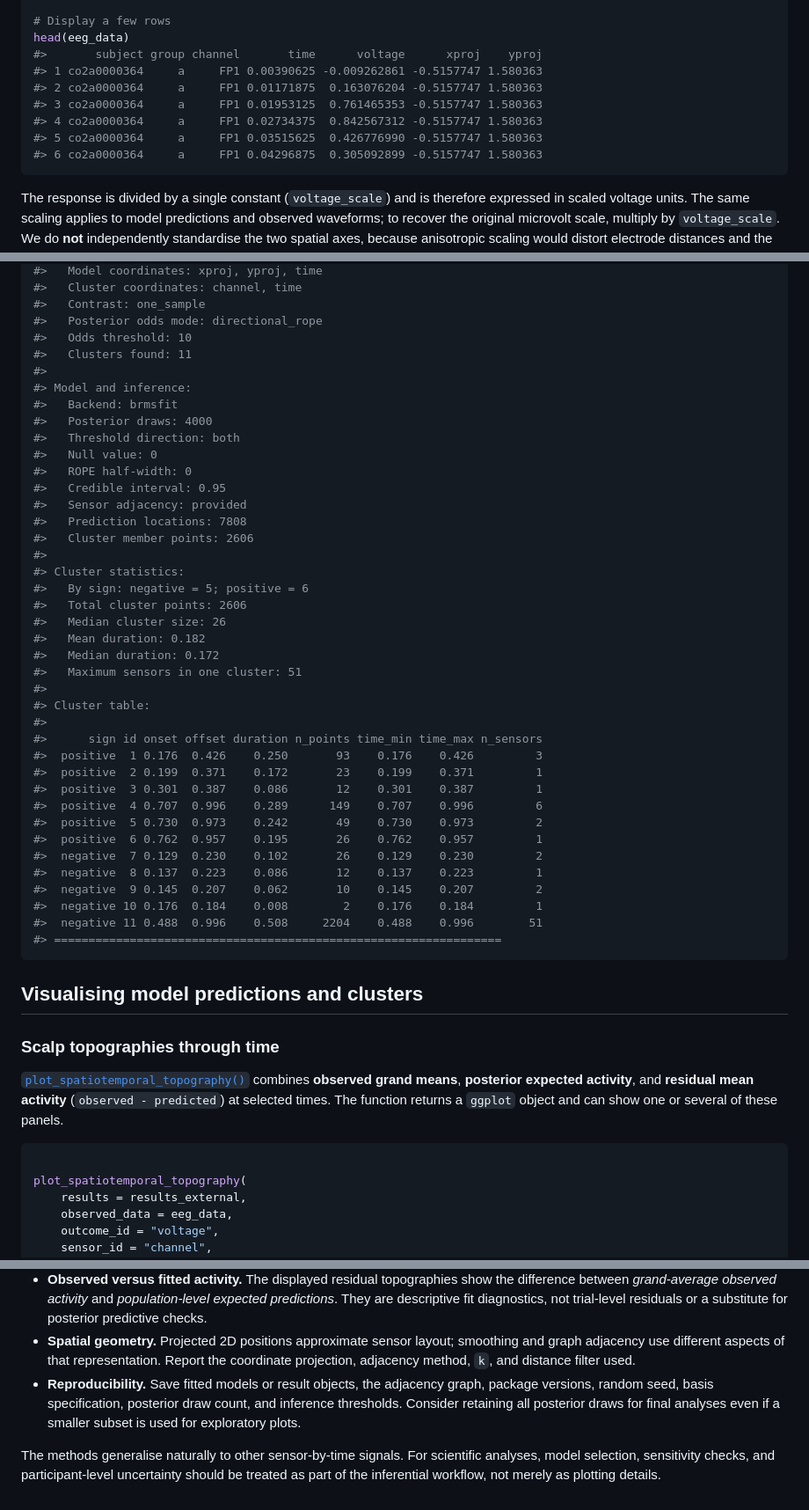
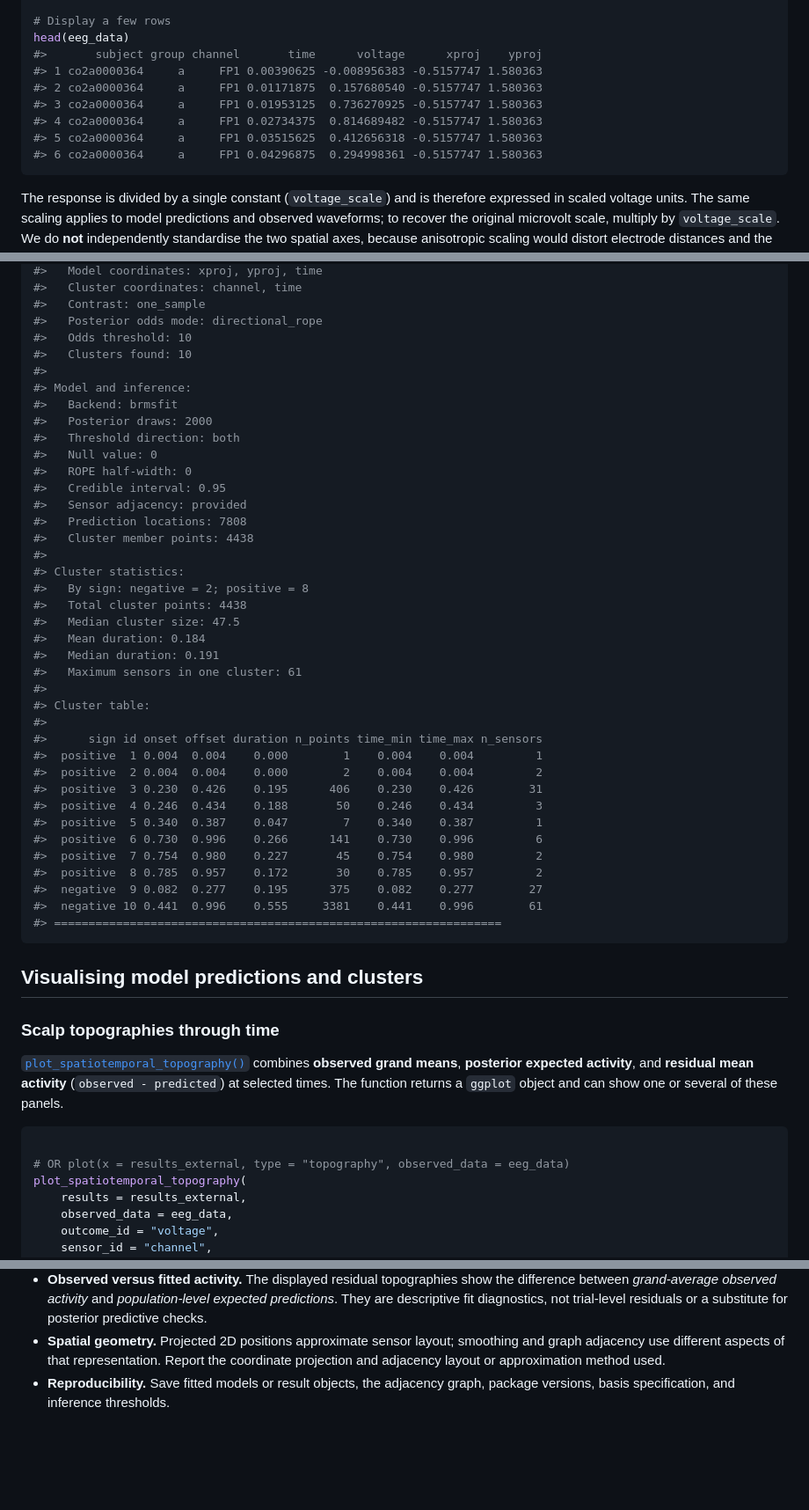
Before and after one commit to lnalborczyk/neurogam, a Markdown page: articles/eeg_spatio_temporal.md, 3 parts joined by grey strips. Shown at 88% size. Rendered like a GitHub page; blank space fills up the shorter version.

````diff
--- a/articles/eeg_spatio_temporal.md
+++ b/articles/eeg_spatio_temporal.md
@@ -107,12 +96,12 @@ sensors <- eeg_data |>
 # Display a few rows
 head(eeg_data)
 #>       subject group channel       time      voltage      xproj    yproj
-#> 1 co2a0000364     a     FP1 0.00390625 -0.009262861 -0.5157747 1.580363
-#> 2 co2a0000364     a     FP1 0.01171875  0.163076204 -0.5157747 1.580363
-#> 3 co2a0000364     a     FP1 0.01953125  0.761465353 -0.5157747 1.580363
-#> 4 co2a0000364     a     FP1 0.02734375  0.842567312 -0.5157747 1.580363
-#> 5 co2a0000364     a     FP1 0.03515625  0.426776990 -0.5157747 1.580363
-#> 6 co2a0000364     a     FP1 0.04296875  0.305092899 -0.5157747 1.580363
+#> 1 co2a0000364     a     FP1 0.00390625 -0.008956383 -0.5157747 1.580363
+#> 2 co2a0000364     a     FP1 0.01171875  0.157680540 -0.5157747 1.580363
+#> 3 co2a0000364     a     FP1 0.01953125  0.736270925 -0.5157747 1.580363
+#> 4 co2a0000364     a     FP1 0.02734375  0.814689482 -0.5157747 1.580363
+#> 5 co2a0000364     a     FP1 0.03515625  0.412656318 -0.5157747 1.580363
+#> 6 co2a0000364     a     FP1 0.04296875  0.294998361 -0.5157747 1.580363
 ```
 
 The response is divided by a single constant (`voltage_scale`) and is
@@ -461,41 +442,40 @@ summary(results_external)
 #>   Contrast: one_sample
 #>   Posterior odds mode: directional_rope
 #>   Odds threshold: 10
-#>   Clusters found: 11
+#>   Clusters found: 10
 #>
 #> Model and inference:
 #>   Backend: brmsfit
-#>   Posterior draws: 4000
+#>   Posterior draws: 2000
 #>   Threshold direction: both
 #>   Null value: 0
 #>   ROPE half-width: 0
 #>   Credible interval: 0.95
 #>   Sensor adjacency: provided
 #>   Prediction locations: 7808
-#>   Cluster member points: 2606
+#>   Cluster member points: 4438
 #>
 #> Cluster statistics:
-#>   By sign: negative = 5; positive = 6
-#>   Total cluster points: 2606
-#>   Median cluster size: 26
-#>   Mean duration: 0.182
-#>   Median duration: 0.172
-#>   Maximum sensors in one cluster: 51
+#>   By sign: negative = 2; positive = 8
+#>   Total cluster points: 4438
+#>   Median cluster size: 47.5
+#>   Mean duration: 0.184
+#>   Median duration: 0.191
+#>   Maximum sensors in one cluster: 61
 #>
 #> Cluster table:
 #>
 #>      sign id onset offset duration n_points time_min time_max n_sensors
-#>  positive  1 0.176  0.426    0.250       93    0.176    0.426         3
-#>  positive  2 0.199  0.371    0.172       23    0.199    0.371         1
-#>  positive  3 0.301  0.387    0.086       12    0.301    0.387         1
-#>  positive  4 0.707  0.996    0.289      149    0.707    0.996         6
-#>  positive  5 0.730  0.973    0.242       49    0.730    0.973         2
-#>  positive  6 0.762  0.957    0.195       26    0.762    0.957         1
-#>  negative  7 0.129  0.230    0.102       26    0.129    0.230         2
-#>  negative  8 0.137  0.223    0.086       12    0.137    0.223         1
-#>  negative  9 0.145  0.207    0.062       10    0.145    0.207         2
-#>  negative 10 0.176  0.184    0.008        2    0.176    0.184         1
-#>  negative 11 0.488  0.996    0.508     2204    0.488    0.996        51
+#>  positive  1 0.004  0.004    0.000        1    0.004    0.004         1
+#>  positive  2 0.004  0.004    0.000        2    0.004    0.004         2
+#>  positive  3 0.230  0.426    0.195      406    0.230    0.426        31
+#>  positive  4 0.246  0.434    0.188       50    0.246    0.434         3
+#>  positive  5 0.340  0.387    0.047        7    0.340    0.387         1
+#>  positive  6 0.730  0.996    0.266      141    0.730    0.996         6
+#>  positive  7 0.754  0.980    0.227       45    0.754    0.980         2
+#>  positive  8 0.785  0.957    0.172       30    0.785    0.957         2
+#>  negative  9 0.082  0.277    0.195      375    0.082    0.277        27
+#>  negative 10 0.441  0.996    0.555     3381    0.441    0.996        61
 #> =================================================================
 ```
 
@@ -511,6 +491,7 @@ these panels.
 
 ``` r
 
+# OR plot(x = results_external, type = "topography", observed_data = eeg_data)
 plot_spatiotemporal_topography(
     results = results_external,
     observed_data = eeg_data,
@@ -659,15 +630,8 @@ displayed scale across panels.
   for posterior predictive checks.
 - **Spatial geometry.** Projected 2D positions approximate sensor
   layout; smoothing and graph adjacency use different aspects of that
-  representation. Report the coordinate projection, adjacency method,
-  `k`, and distance filter used.
+  representation. Report the coordinate projection and adjacency layout
+  or approximation method used.
 - **Reproducibility.** Save fitted models or result objects, the
-  adjacency graph, package versions, random seed, basis specification,
-  posterior draw count, and inference thresholds. Consider retaining all
-  posterior draws for final analyses even if a smaller subset is used
-  for exploratory plots.
-
-The methods generalise naturally to other sensor-by-time signals. For
-scientific analyses, model selection, sensitivity checks, and
-participant-level uncertainty should be treated as part of the
-inferential workflow, not merely as plotting details.
+  adjacency graph, package versions, basis specification, and inference
+  thresholds.
````
Also changed, not shown: other parts of articles/eeg_spatio_temporal.md (+19 -48 lines), index.md (+3 -2 lines), news/index.md (+5 -0 lines), articles/figures/eeg_spatio_temporal-observed-topographies-1.png, articles/figures/eeg_spatio_temporal-observed-waveforms-1.png, articles/figures/eeg_spatio_temporal-plot-comparison-topographies-1.png, articles/figures/eeg_spatio_temporal-plot-scalp-rectangles-1.png, articles/figures/eeg_spatio_temporal-plot-scalp-segments-1.png, articles/figures/eeg_spatio_temporal-plot-sensor-facets-1.png, 9 other files.
